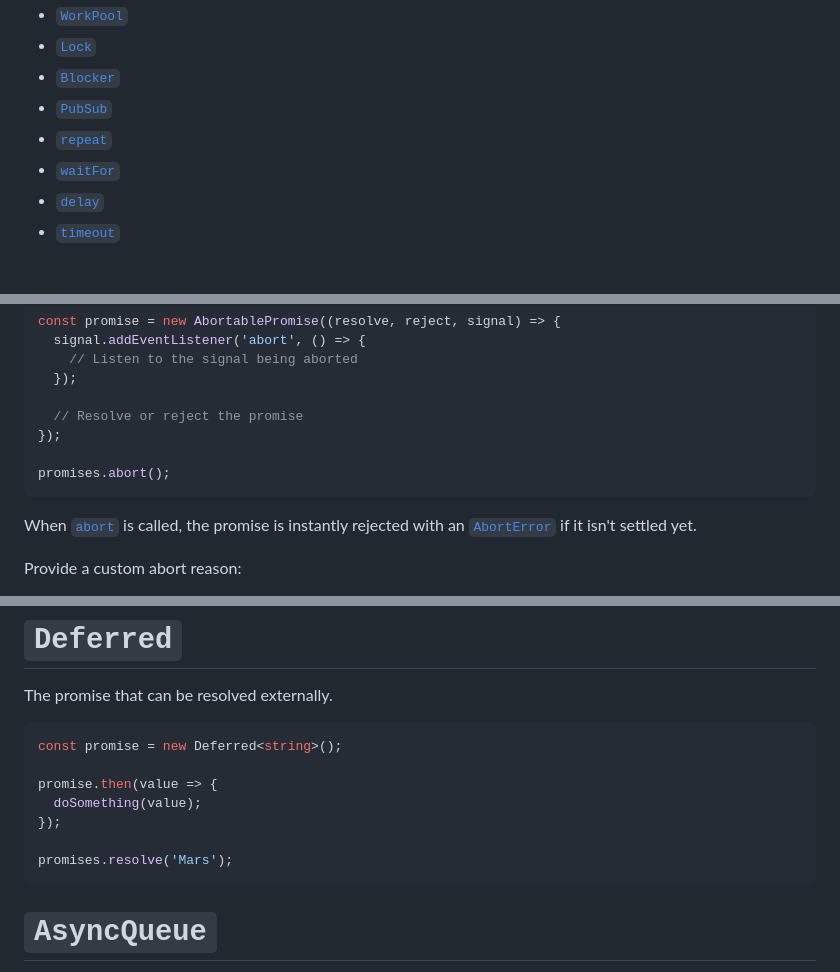
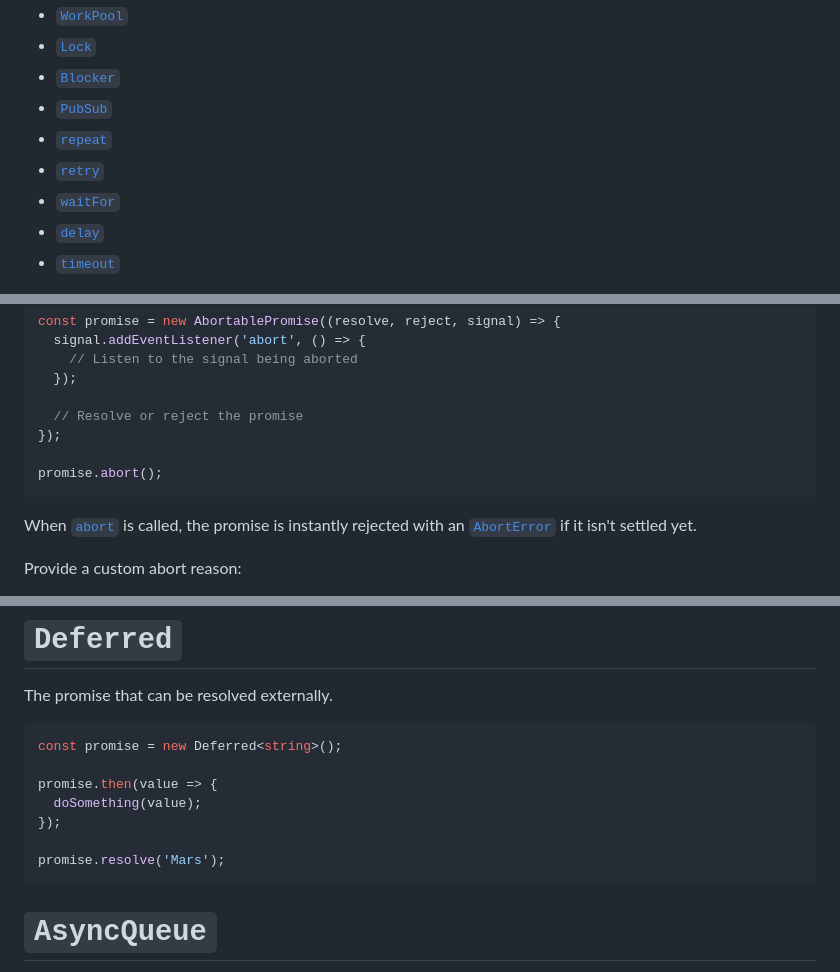
Before and after one commit to smikhalevski/parallel-universe, a Markdown page: README.md, 3 parts joined by grey strips. Rendered like a GitHub page.

Commit message:
Fixed typo

````diff
--- a/README.md
+++ b/README.md
@@ -18,6 +18,7 @@ npm install --save-prod parallel-universe
 - [`Blocker`](#blocker)
 - [`PubSub`](#pubsub)
 - [`repeat`](#repeat)
+- [`retry`](#retry)
 - [`waitFor`](#waitfor)
 - [`delay`](#delay)
 - [`timeout`](#timeout)
@@ -35,7 +36,7 @@ const promise = new AbortablePromise((resolve, reject, signal) => {
   // Resolve or reject the promise
 });
 
-promises.abort();
+promise.abort();
 ```
 
 When [`abort`](https://smikhalevski.github.io/parallel-universe/classes/AbortablePromise.html#abort) is called,
@@ -65,7 +66,7 @@ promise.then(value => {
   doSomething(value);
 });
 
-promises.resolve('Mars');
+promise.resolve('Mars');
 ```
 
 # `AsyncQueue`
````
